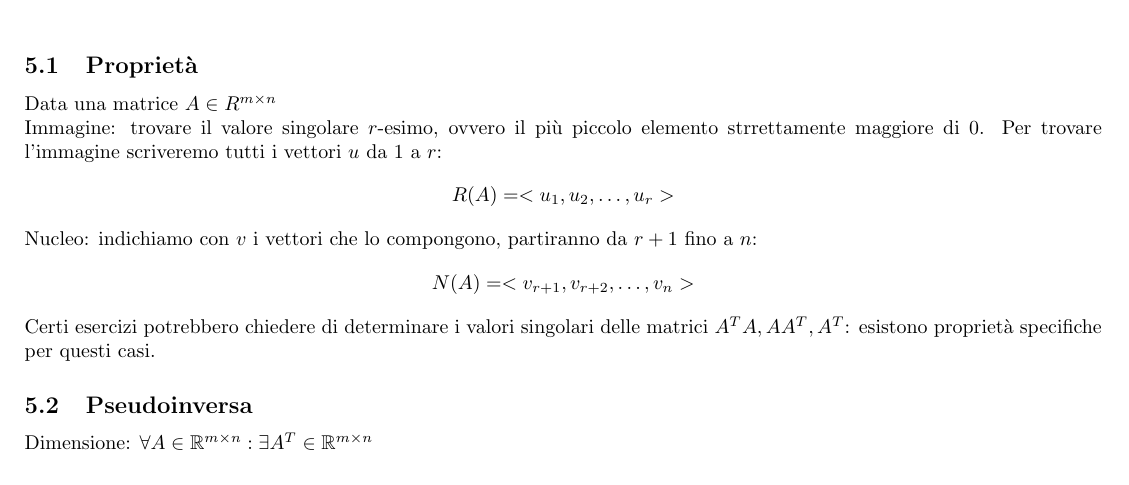
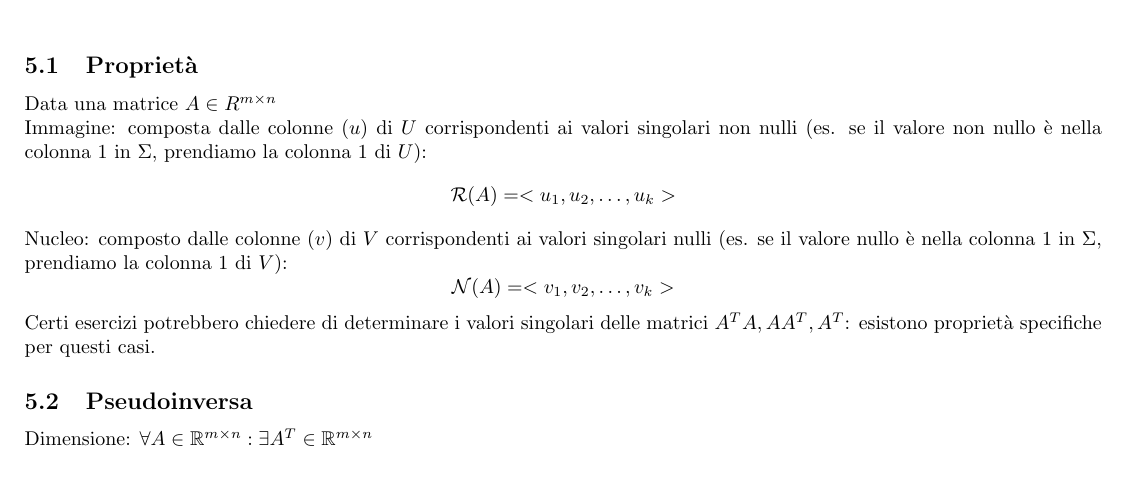
Before and after one commit to GekkeijuITA/ALAN, a LaTeX document (Formulari/SecondaParte.tex): part of page 9 of 9, cut so that both start at the same text. Compiled offline with pdfLaTeX.

Commit message:
Nucleo e Immagine SVD

```diff
--- a/Formulari/SecondaParte.tex
+++ b/Formulari/SecondaParte.tex
@@ -318,12 +318,12 @@ $\begin{pmatrix}
 Uso le colonne delle incognite $x$ e la soluzione associata è sempre nella colonna delle soluzioni\\
 \subsection{Proprietà}
 Data una matrice $A\in R^{m\times n}$\\
-Immagine: trovare il valore singolare $r$-esimo, ovvero il più piccolo elemento strrettamente maggiore di 0. Per trovare l'immagine scriveremo tutti i vettori $u$ da 1 a $r$: \begin{equation*}
-    R(A) = <u_{1}, u_{2}, \ldots, u_{r}>
+Immagine: composta dalle colonne ($u$) di $U$ corrispondenti ai valori singolari non nulli (es. se il valore non nullo è nella colonna 1 in $\Sigma$, prendiamo la colonna 1 di $U$): \begin{equation*}
+    \mathcal{R}(A) = <u_{1}, u_{2}, \ldots, u_{k}>
 \end{equation*}
-Nucleo: indichiamo con $v$ i vettori che lo compongono, partiranno da $r+1$ fino a $n$:
+Nucleo: composto dalle colonne ($v$) di $V$ corrispondenti ai valori singolari nulli (es. se il valore nullo è nella colonna 1 in $\Sigma$, prendiamo la colonna 1 di $V$):
 \begin{equation*}
-    N(A)=<v_{r+1}, v_{r+2}, \ldots, v_{n}>
+    \mathcal{N}(A)=<v_{1}, v_{2}, \ldots, v_{k}>
 \end{equation*}
 Certi esercizi potrebbero chiedere di determinare i valori singolari delle matrici $A^{T}A, AA^{T}, A^{T}$: esistono proprietà specifiche per questi casi.
 \subsection{Pseudoinversa}
```
Also changed, not shown: Formulari/SecondaParte.pdf.
